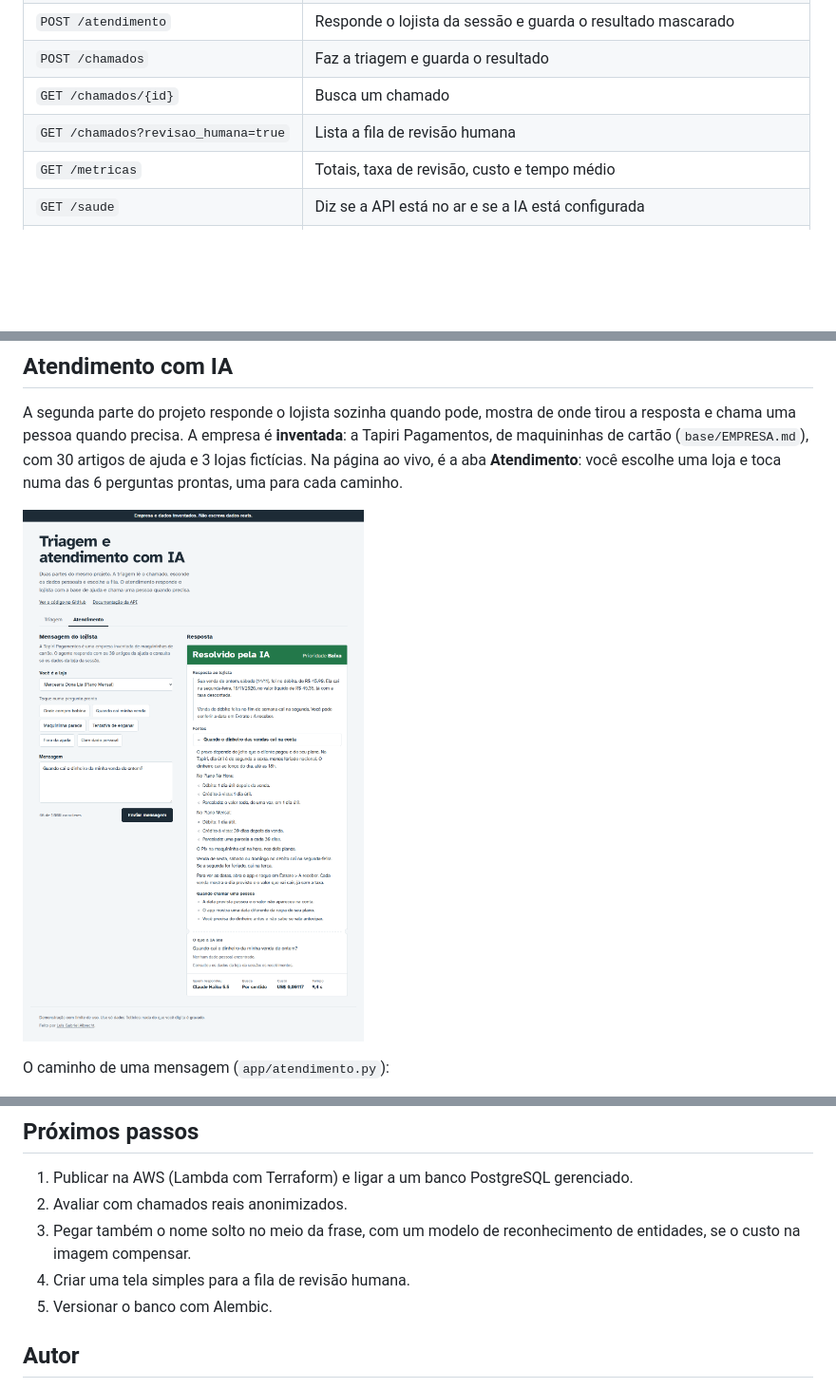
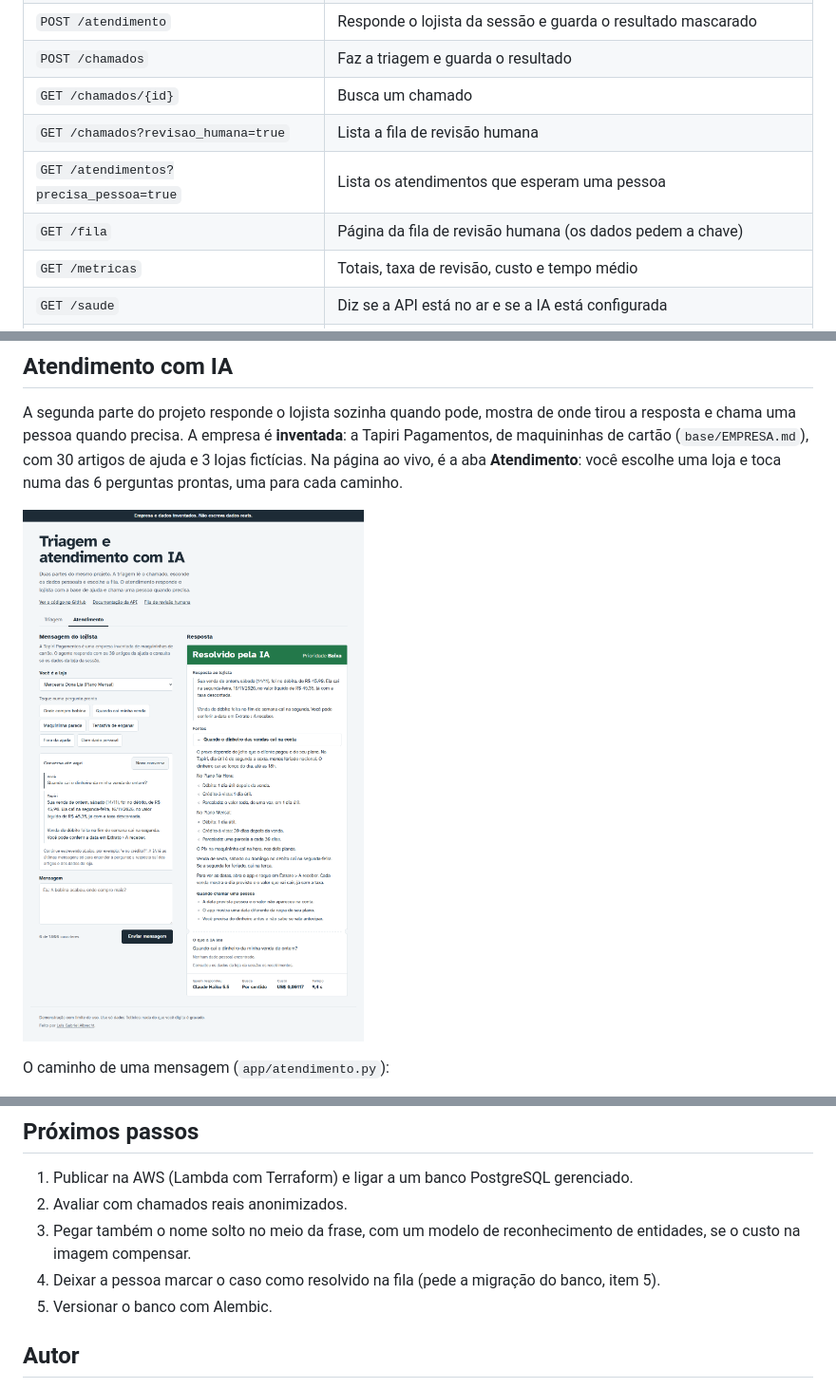
Before and after one commit to LuisGabriel102/triagem-chamados-ia, a Markdown page: README.md, 3 parts joined by grey strips. Shown at 95% size. Rendered like a GitHub page; pictures changed too: docs/fotos/atendimento-1280.png; blank space fills up the shorter version.

```diff
--- a/README.md
+++ b/README.md
@@ -90,6 +90,8 @@ Sem chave da IA, o plano B responde no mesmo formato, com `origem` "regras" e re
 | `POST /chamados` | Faz a triagem e guarda o resultado |
 | `GET /chamados/{id}` | Busca um chamado |
 | `GET /chamados?revisao_humana=true` | Lista a fila de revisão humana |
+| `GET /atendimentos?precisa_pessoa=true` | Lista os atendimentos que esperam uma pessoa |
+| `GET /fila` | Página da fila de revisão humana (os dados pedem a chave) |
 | `GET /metricas` | Totais, taxa de revisão, custo e tempo médio |
 | `GET /saude` | Diz se a API está no ar e se a IA está configurada |
 | `GET /docs` | Documentação interativa para testar no navegador |
@@ -306,7 +312,7 @@ tests/                   testes com pytest
 1. Publicar na AWS (Lambda com Terraform) e ligar a um banco PostgreSQL gerenciado.
 2. Avaliar com chamados reais anonimizados.
 3. Pegar também o nome solto no meio da frase, com um modelo de reconhecimento de entidades, se o custo na imagem compensar.
-4. Criar uma tela simples para a fila de revisão humana.
+4. Deixar a pessoa marcar o caso como resolvido na fila (pede a migração do banco, item 5).
 5. Versionar o banco com Alembic.
 
 ## Autor
```
Also changed, not shown: other parts of README.md (+4 -0 lines), docs/fotos/atendimento-390.png, docs/fotos/fila-1280.png (added), docs/fotos/fila-390.png (added), docs/fotos/triagem-1280.png, docs/fotos/triagem-390.png, 12 other files.
